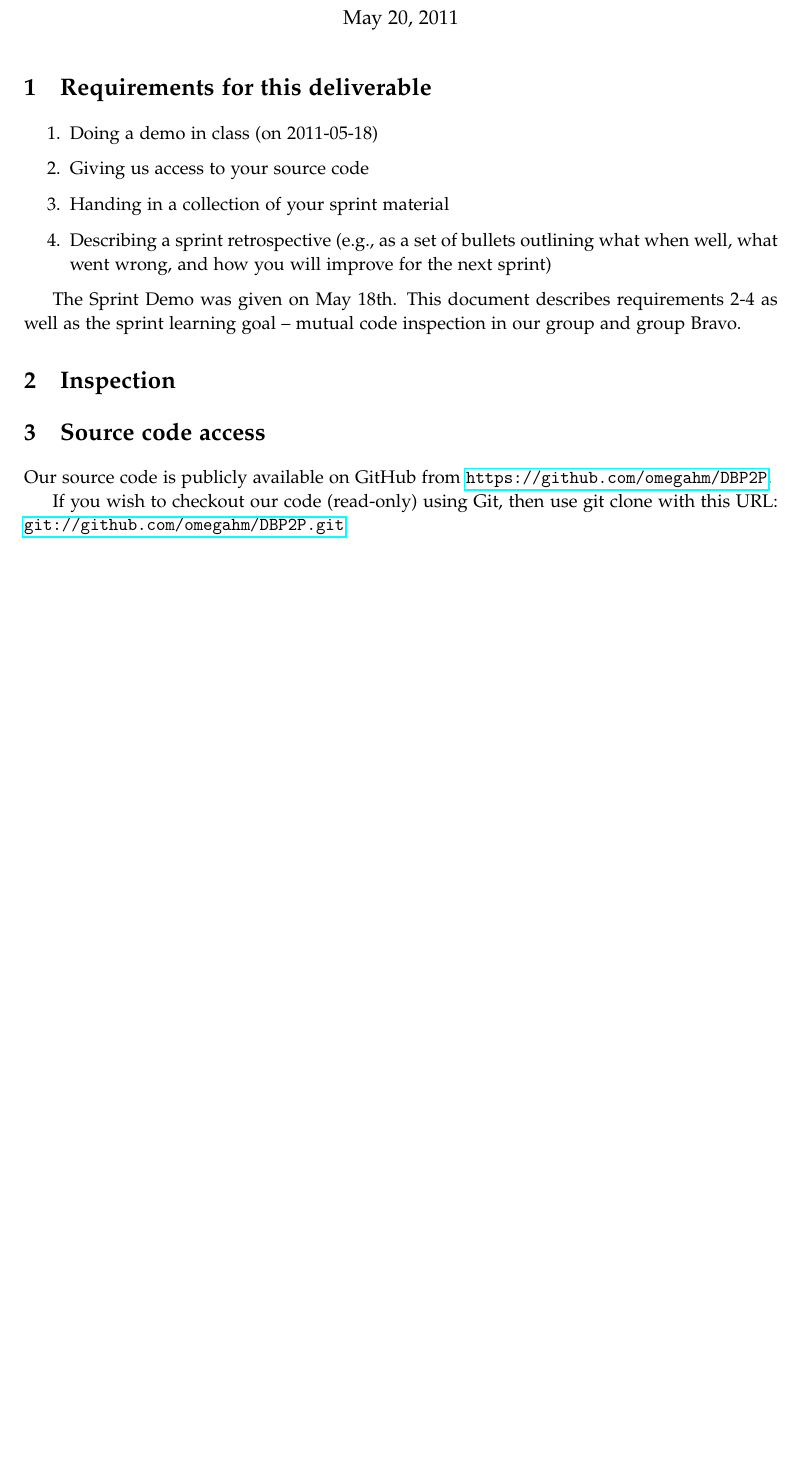
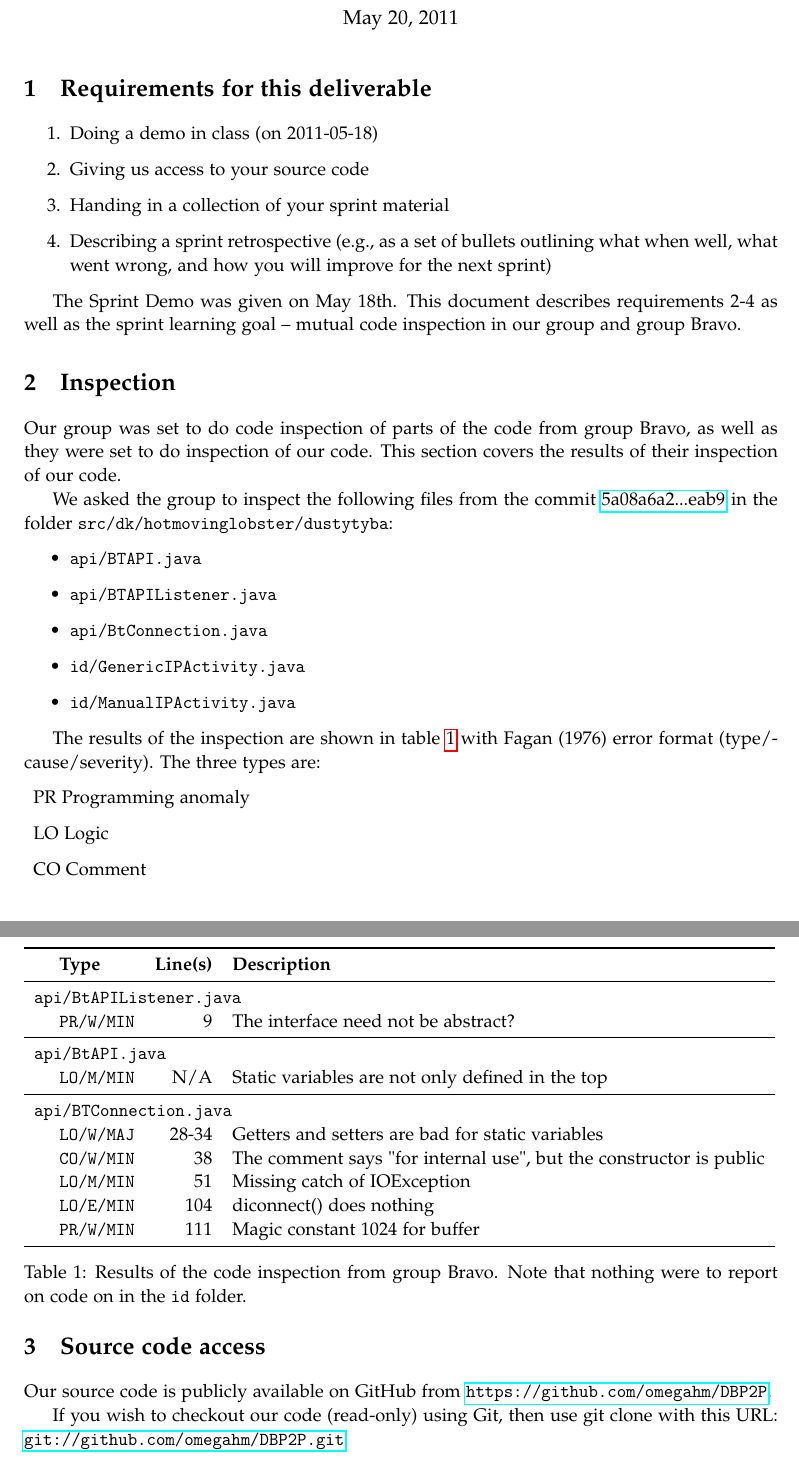
Before and after one commit to omegahm/DBP2P, a LaTeX document (Deliverables/No6/deliverable6.tex): part of the page before the commit and two parts of pages 1 and 2 of 2 after it, the two joined at a grey line, cut so that both start at the same text, the shorter picture padded with empty space. Compiled offline with pdfLaTeX.

Commit message:
Inspection section in deliverable

```diff
--- a/Deliverables/No6/deliverable6.tex
+++ b/Deliverables/No6/deliverable6.tex
@@ -15,6 +15,8 @@
 \usepackage{amsmath}
 \usepackage{amssymb}
 \usepackage{latexsym}
+
+\usepackage{booktabs}
 
 % For pretty URLs, see: http://en.wikibooks.org/wiki/LaTeX/Hyperlinks
 \usepackage{hyperref}
@@ -89,6 +91,50 @@ The Sprint Demo was given on May 18th. This document describes requirements 2-4
 %%%%%%%%%%%%%%%%%%%%%%%%%%%%%%%%%%%%%%
 
 \section{Inspection}
+Our group was set to do code inspection of parts of the code from group Bravo, as well as they were set to do inspection of our code. This section covers the results of their inspection of our code.
+
+We asked the group to inspect the following files from the commit \href{https://github.com/omegahm/DBP2P/commit/https://github.com/omegahm/DBP2P/commit/5a08a6a2c3a4d11663ae10a8ee2b371f69f2eab9c3a4d11663ae10a8ee2b371f69f2eab9}{5a08a6a2...eab9} in the folder {\tt src/dk/hotmovinglobster/dustytyba}:
+
+\begin{itemize}
+\item {\tt api/BTAPI.java}
+\item {\tt api/BTAPIListener.java}
+\item {\tt api/BtConnection.java}
+\item {\tt id/GenericIPActivity.java}
+\item {\tt id/ManualIPActivity.java}
+\end{itemize}
+
+The results of the inspection are shown in table \ref{inspection-results} with Fagan (1976) error format (type/cause/severity). The three types are:
+
+\begin{description}
+\item{PR} Programming anomaly
+\item{LO} Logic
+\item{CO} Comment
+\end{description}
+
+\begin{table}
+\begin{tabular}{llrl}
+\toprule
+\ \  & {\bf Type} & {\bf Line(s)} & {\bf Description} \\
+\midrule
+\multicolumn{4}{l}{{\bf {\tt api/BtAPIListener.java}}} \\
+& {\tt PR/W/MIN} & 9 & The interface need not be abstract? \\
+\midrule
+\multicolumn{4}{l}{{\bf {\tt api/BtAPI.java}}} \\
+& {\tt LO/M/MIN} & N/A & Static variables are not only defined in the top \\
+\midrule
+\multicolumn{4}{l}{{\bf {\tt api/BTConnection.java}}} \\
+& {\tt LO/W/MAJ} & 28-34 & Getters and setters are bad for static variables \\
+& {\tt CO/W/MIN} & 38 & The comment says "for internal use", but the constructor is public \\
+& {\tt LO/M/MIN} & 51 & Missing catch of IOException \\
+& {\tt LO/E/MIN} & 104 & diconnect() does nothing \\
+& {\tt PR/W/MIN} & 111 & Magic constant 1024 for buffer \\
+\bottomrule
+\end{tabular}
+\caption{Results of the code inspection from group Bravo. Note that nothing were to report on code on in the {\tt id} folder.}
+\label{inspection-results}
+\end{table}
+
+
 %%%%%%%%%%%%%%%%%%%%%%%%%%%%%%%%%%%%%%
 %%%%%%%%%%%%%%%%%%%%%%%%%%%%%%%%%%%%%%
 %%%%%%%%%%%%%%%%%%%%%%%%%%%%%%%%%%%%%%
```
Also changed, not shown: Deliverables/No6/deliverable6.tex (1 more changed lines).
